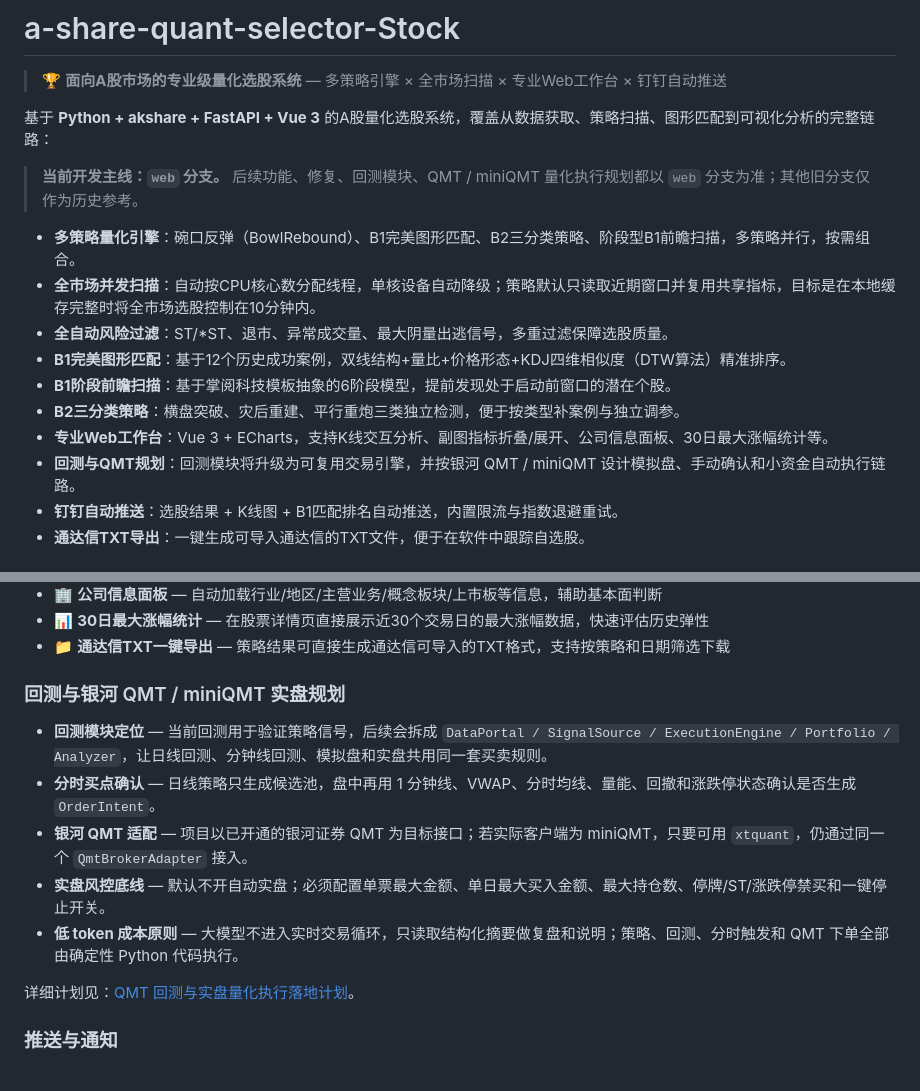
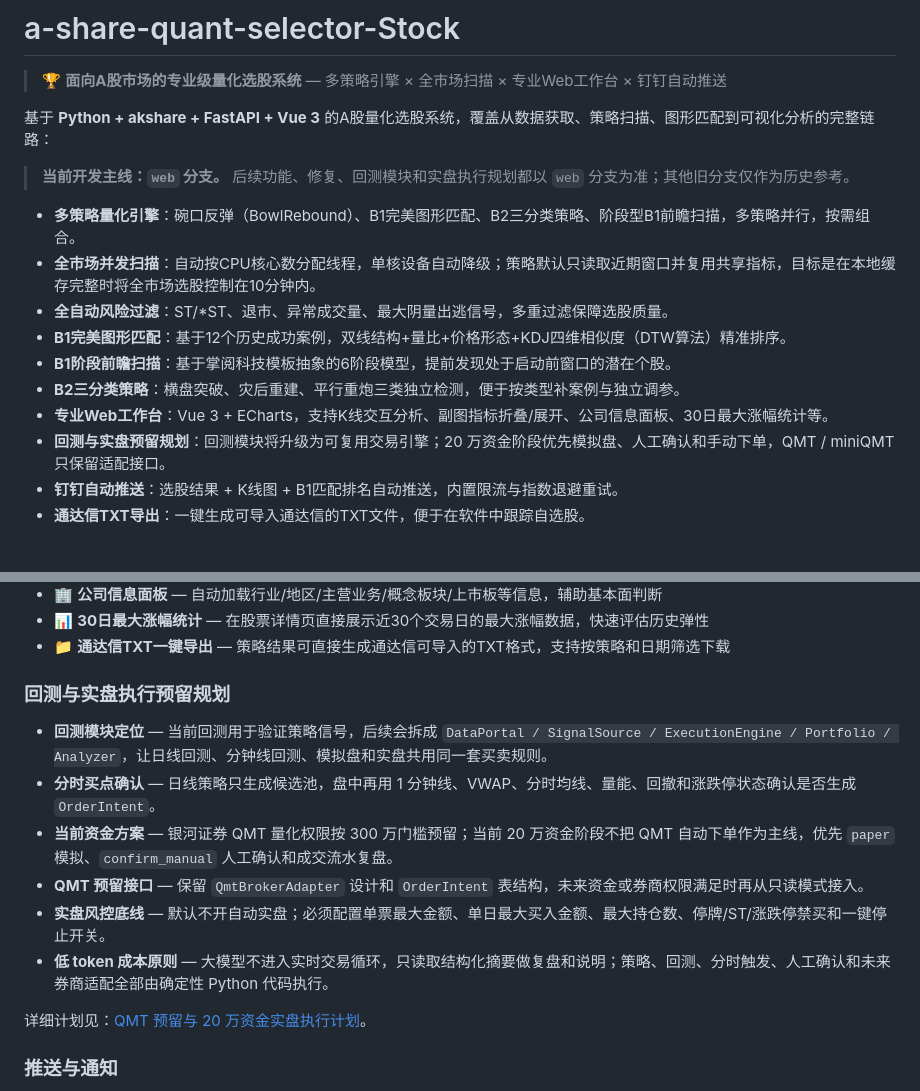
Before and after one commit to Shanvision-star/a-share-quant-selector-Stock, a Markdown page: README.md, 2 parts joined by grey strips. GitHub-like rendering.

```diff
--- a/README.md
+++ b/README.md
@@ -4,7 +4,7 @@
 
 基于 **Python + akshare + FastAPI + Vue 3** 的A股量化选股系统，覆盖从数据获取、策略扫描、图形匹配到可视化分析的完整链路：
 
-> **当前开发主线：`web` 分支。** 后续功能、修复、回测模块、QMT / miniQMT 量化执行规划都以 `web` 分支为准；其他旧分支仅作为历史参考。
+> **当前开发主线：`web` 分支。** 后续功能、修复、回测模块和实盘执行规划都以 `web` 分支为准；其他旧分支仅作为历史参考。
 
 - **多策略量化引擎**：碗口反弹（BowlRebound）、B1完美图形匹配、B2三分类策略、阶段型B1前瞻扫描，多策略并行，按需组合。
 - **全市场并发扫描**：自动按CPU核心数分配线程，单核设备自动降级；策略默认只读取近期窗口并复用共享指标，目标是在本地缓存完整时将全市场选股控制在10分钟内。
@@ -13,7 +13,7 @@
 - **B1阶段前瞻扫描**：基于掌阅科技模板抽象的6阶段模型，提前发现处于启动前窗口的潜在个股。
 - **B2三分类策略**：横盘突破、灾后重建、平行重炮三类独立检测，便于按类型补案例与独立调参。
 - **专业Web工作台**：Vue 3 + ECharts，支持K线交互分析、副图指标折叠/展开、公司信息面板、30日最大涨幅统计等。
-- **回测与QMT规划**：回测模块将升级为可复用交易引擎，并按银河 QMT / miniQMT 设计模拟盘、手动确认和小资金自动执行链路。
+- **回测与实盘预留规划**：回测模块将升级为可复用交易引擎；20 万资金阶段优先模拟盘、人工确认和手动下单，QMT / miniQMT 只保留适配接口。
 - **钉钉自动推送**：选股结果 + K线图 + B1匹配排名自动推送，内置限流与指数退避重试。
 - **通达信TXT导出**：一键生成可导入通达信的TXT文件，便于在软件中跟踪自选股。
 
@@ -46,15 +46,16 @@
 - 📊 **30日最大涨幅统计** — 在股票详情页直接展示近30个交易日的最大涨幅数据，快速评估历史弹性
 - 📁 **通达信TXT一键导出** — 策略结果可直接生成通达信可导入的TXT格式，支持按策略和日期筛选下载
 
-### 回测与银河 QMT / miniQMT 实盘规划
+### 回测与实盘执行预留规划
 
 - **回测模块定位** — 当前回测用于验证策略信号，后续会拆成 `DataPortal / SignalSource / ExecutionEngine / Portfolio / Analyzer`，让日线回测、分钟线回测、模拟盘和实盘共用同一套买卖规则。
 - **分时买点确认** — 日线策略只生成候选池，盘中再用 1 分钟线、VWAP、分时均线、量能、回撤和涨跌停状态确认是否生成 `OrderIntent`。
-- **银河 QMT 适配** — 项目以已开通的银河证券 QMT 为目标接口；若实际客户端为 miniQMT，只要可用 `xtquant`，仍通过同一个 `QmtBrokerAdapter` 接入。
+- **当前资金方案** — 银河证券 QMT 量化权限按 300 万门槛预留；当前 20 万资金阶段不把 QMT 自动下单作为主线，优先 `paper` 模拟、`confirm_manual` 人工确认和成交流水复盘。
+- **QMT 预留接口** — 保留 `QmtBrokerAdapter` 设计和 `OrderIntent` 表结构，未来资金或券商权限满足时再从只读模式接入。
 - **实盘风控底线** — 默认不开自动实盘；必须配置单票最大金额、单日最大买入金额、最大持仓数、停牌/ST/涨跌停禁买和一键停止开关。
-- **低 token 成本原则** — 大模型不进入实时交易循环，只读取结构化摘要做复盘和说明；策略、回测、分时触发和 QMT 下单全部由确定性 Python 代码执行。
+- **低 token 成本原则** — 大模型不进入实时交易循环，只读取结构化摘要做复盘和说明；策略、回测、分时触发、人工确认和未来券商适配全部由确定性 Python 代码执行。
 
-详细计划见：[QMT 回测与实盘量化执行落地计划](docs/QMT/qmt_backtest_live_execution_plan.md)。
+详细计划见：[QMT 预留与 20 万资金实盘执行计划](docs/QMT/qmt_backtest_live_execution_plan.md)。
 
 ### 推送与通知
 - 🔔 **钉钉自动推送** — 选股结果 + K线图 + B1匹配排名结果自动推送到钉钉群
```
Also changed, not shown: agent.md (+10 -9 lines), docs/QMT/qmt_backtest_live_execution_plan.md (+65 -31 lines).
